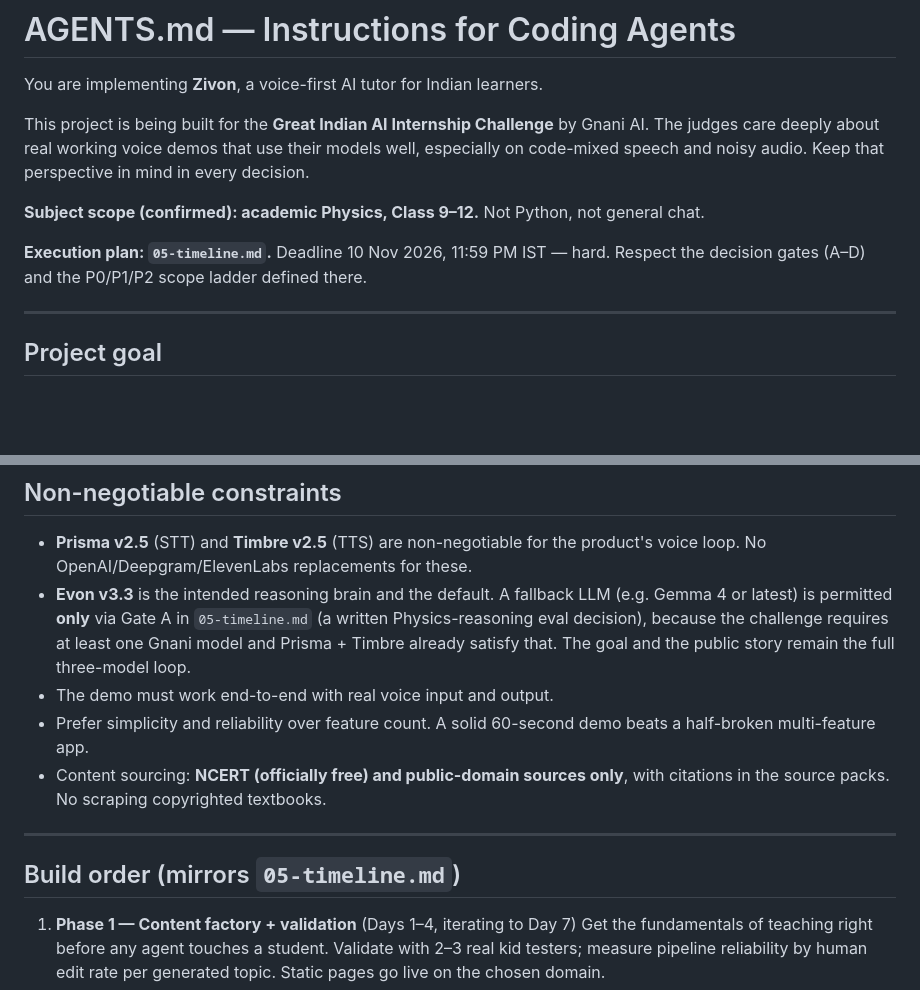
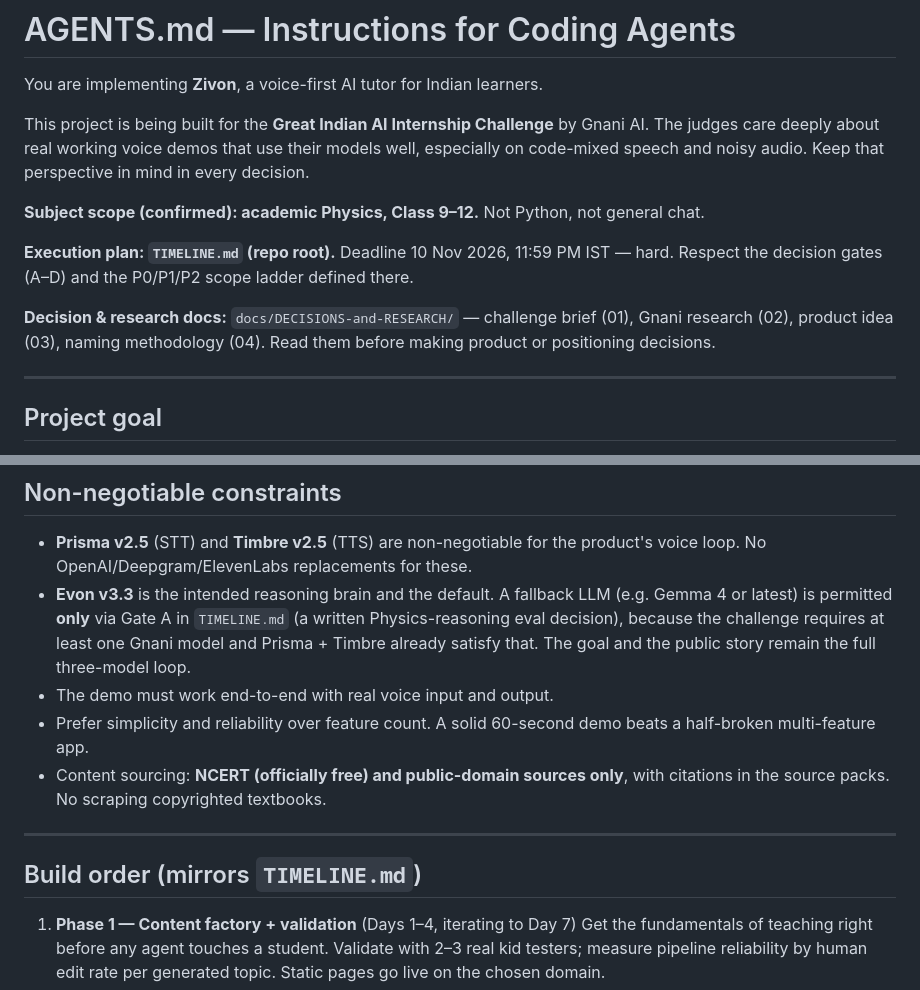
Before and after one commit to architgore050/zivon, a Markdown page: AGENTS.md, 2 parts joined by grey strips. Drawn GitHub-style; blank space fills up the shorter version.

```diff
--- a/AGENTS.md
+++ b/AGENTS.md
@@ -6,7 +6,9 @@ This project is being built for the **Great Indian AI Internship Challenge** by
 
 **Subject scope (confirmed): academic Physics, Class 9–12.** Not Python, not general chat.
 
-**Execution plan: `05-timeline.md`.** Deadline 10 Nov 2026, 11:59 PM IST — hard. Respect the decision gates (A–D) and the P0/P1/P2 scope ladder defined there.
+**Execution plan: `TIMELINE.md` (repo root).** Deadline 10 Nov 2026, 11:59 PM IST — hard. Respect the decision gates (A–D) and the P0/P1/P2 scope ladder defined there.
+
+**Decision & research docs:** `docs/DECISIONS-and-RESEARCH/` — challenge brief (01), Gnani research (02), product idea (03), naming methodology (04). Read them before making product or positioning decisions.
 
 ---
 
@@ -28,14 +30,14 @@ The tutor personality: patient, clear, encouraging, step-by-step, Socratic. Voic
 ## Non-negotiable constraints
 
 - **Prisma v2.5** (STT) and **Timbre v2.5** (TTS) are non-negotiable for the product's voice loop. No OpenAI/Deepgram/ElevenLabs replacements for these.
-- **Evon v3.3** is the intended reasoning brain and the default. A fallback LLM (e.g. Gemma 4 or latest) is permitted **only** via Gate A in `05-timeline.md` (a written Physics-reasoning eval decision), because the challenge requires at least one Gnani model and Prisma + Timbre already satisfy that. The goal and the public story remain the full three-model loop.
+- **Evon v3.3** is the intended reasoning brain and the default. A fallback LLM (e.g. Gemma 4 or latest) is permitted **only** via Gate A in `TIMELINE.md` (a written Physics-reasoning eval decision), because the challenge requires at least one Gnani model and Prisma + Timbre already satisfy that. The goal and the public story remain the full three-model loop.
 - The demo must work end-to-end with real voice input and output.
 - Prefer simplicity and reliability over feature count. A solid 60-second demo beats a half-broken multi-feature app.
 - Content sourcing: **NCERT (officially free) and public-domain sources only**, with citations in the source packs. No scraping copyrighted textbooks.
 
 ---
 
-## Build order (mirrors `05-timeline.md`)
+## Build order (mirrors `TIMELINE.md`)
 
 1. **Phase 1 — Content factory + validation** (Days 1–4, iterating to Day 7)
    Get the fundamentals of teaching right before any agent touches a student. Validate with 2–3 real kid testers; measure pipeline reliability by human edit rate per generated topic. Static pages go live on the chosen domain.
```
Also changed, not shown: README.md (+6 -6 lines).
